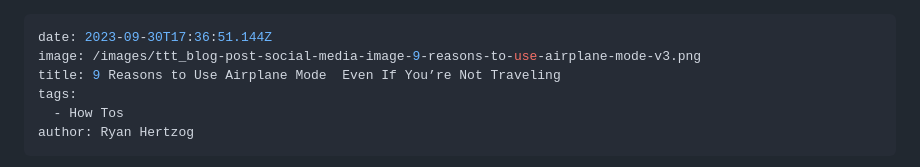
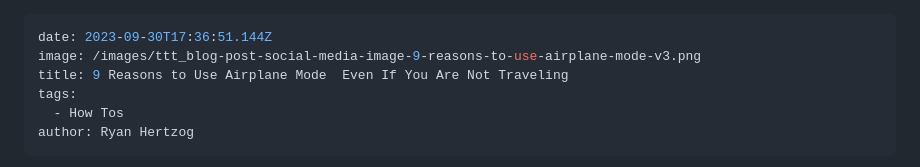
Before and after one commit to Ash1eyC0des/b-r-computers-blog, a Markdown page: blog/9-reasons-to-use-airplane-mode-even-if-you’re-not-traveling.md, the part around the change. Rendered like a GitHub page.

Commit message:
Update Blog “9-reasons-to-use-airplane-mode-even-if-you’re-not-traveling”

```diff
--- a/blog/9-reasons-to-use-airplane-mode-even-if-you’re-not-traveling.md
+++ b/blog/9-reasons-to-use-airplane-mode-even-if-you’re-not-traveling.md
@@ -1,7 +1,7 @@
 ---
 date: 2023-09-30T17:36:51.144Z
 image: /images/ttt_blog-post-social-media-image-9-reasons-to-use-airplane-mode-v3.png
-title: 9 Reasons to Use Airplane Mode  Even If You’re Not Traveling
+title: 9 Reasons to Use Airplane Mode  Even If You Are Not Traveling
 tags:
   - How Tos
 author: Ryan Hertzog
```
